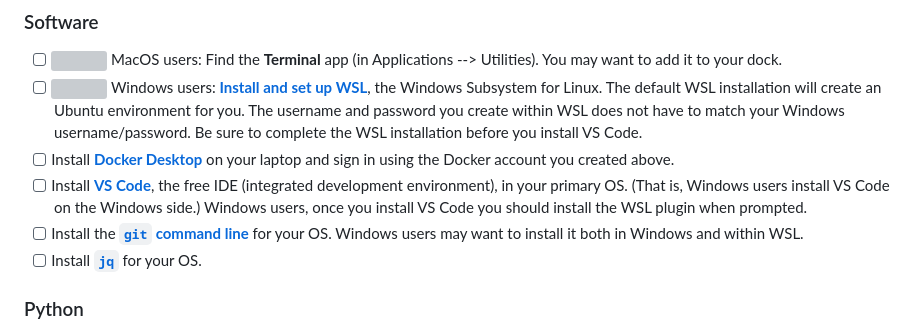
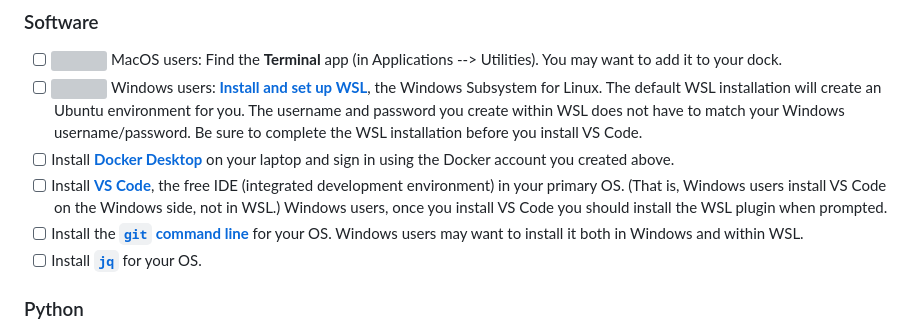
Before and after one commit to UVADS/DS2022, a Markdown page: SETUP.md, the part around the change. Drawn GitHub-style; grey boxes are pictures that could not be loaded.

```diff
--- a/SETUP.md
+++ b/SETUP.md
@@ -17,7 +17,7 @@ Complete the following steps before the first class.
 - [ ] <img src="https://icons.iconarchive.com/icons/martz90/circle/128/apple-2-icon.png" width="24" height="24"> MacOS users: Find the **Terminal** app (in Applications --> Utilities). You may want to add it to your dock.
 - [ ] <img src="https://icons.iconarchive.com/icons/martz90/circle/128/windows-8-icon.png" width="24" height="24"> Windows users: [**Install and set up WSL**](https://learn.microsoft.com/en-us/windows/wsl/install), the Windows Subsystem for Linux. The default WSL installation will create an Ubuntu environment for you. The username and password you create within WSL does not have to match your Windows username/password. Be sure to complete the WSL installation before you install VS Code.
 - [ ] Install [**Docker Desktop**](https://www.docker.com/get-started/) on your laptop and sign in using the Docker account you created above.
-- [ ] Install [**VS Code**](https://code.visualstudio.com/), the free IDE (integrated development environment), in your primary OS. (That is, Windows users install VS Code on the Windows side.) Windows users, once you install VS Code you should install the WSL plugin when prompted.
+- [ ] Install [**VS Code**](https://code.visualstudio.com/), the free IDE (integrated development environment) in your primary OS. (That is, Windows users install VS Code on the Windows side, not in WSL.) Windows users, once you install VS Code you should install the WSL plugin when prompted.
 - [ ] Install the [**`git` command line**](https://git-scm.com/downloads) for your OS. Windows users may want to install it both in Windows and within WSL.
 - [ ] Install [**`jq`**](https://jqlang.github.io/jq/) for your OS.
 
```
